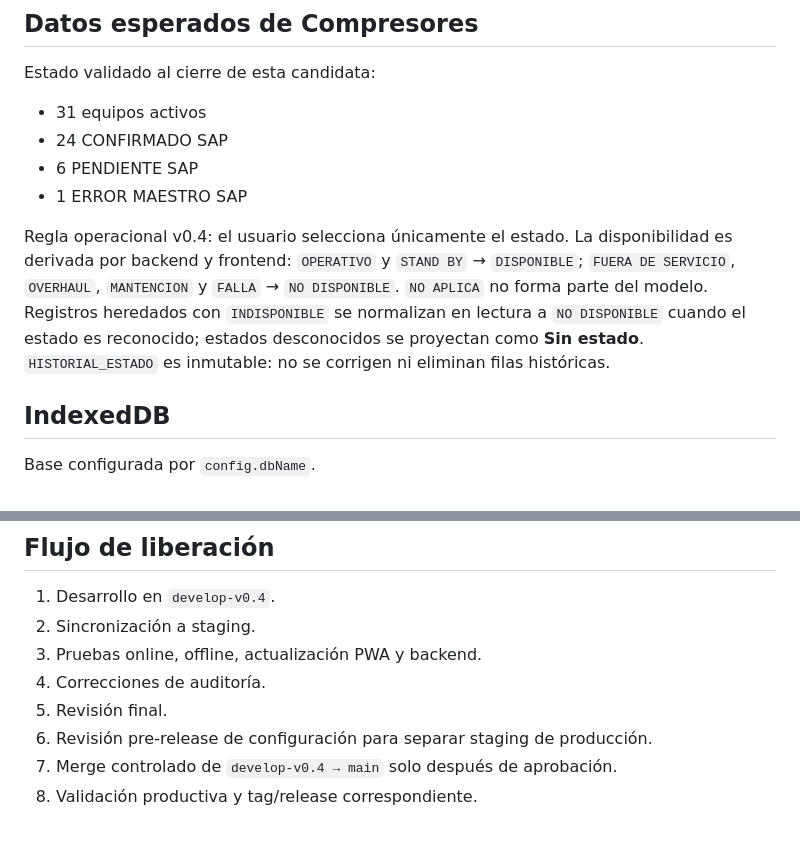
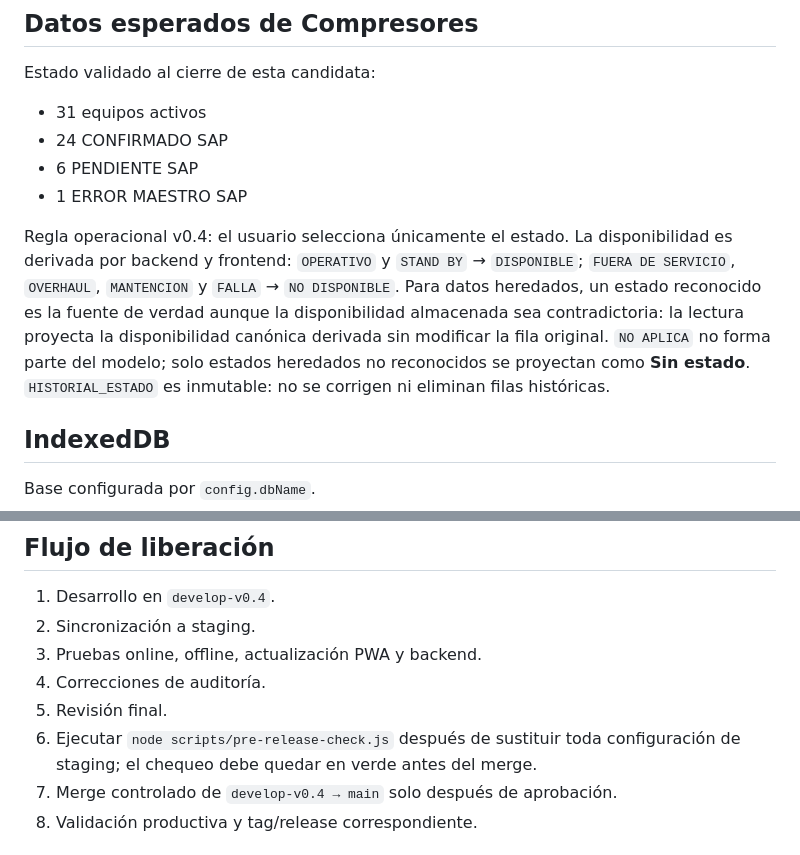
Before and after one commit to apps-mtto-ant/centro-control-sdso-stg, a Markdown page: README.md, 2 parts joined by grey strips. GitHub-like rendering.

Commit message:
AUTH12: sync README.md after final audit fixes

```diff
--- a/README.md
+++ b/README.md
@@ -50,7 +50,7 @@ Estado validado al cierre de esta candidata:
 - 6 PENDIENTE SAP
 - 1 ERROR MAESTRO SAP
 
-Regla operacional v0.4: el usuario selecciona únicamente el estado. La disponibilidad es derivada por backend y frontend: `OPERATIVO` y `STAND BY` → `DISPONIBLE`; `FUERA DE SERVICIO`, `OVERHAUL`, `MANTENCION` y `FALLA` → `NO DISPONIBLE`. `NO APLICA` no forma parte del modelo. Registros heredados con `INDISPONIBLE` se normalizan en lectura a `NO DISPONIBLE` cuando el estado es reconocido; estados desconocidos se proyectan como **Sin estado**. `HISTORIAL_ESTADO` es inmutable: no se corrigen ni eliminan filas históricas.
+Regla operacional v0.4: el usuario selecciona únicamente el estado. La disponibilidad es derivada por backend y frontend: `OPERATIVO` y `STAND BY` → `DISPONIBLE`; `FUERA DE SERVICIO`, `OVERHAUL`, `MANTENCION` y `FALLA` → `NO DISPONIBLE`. Para datos heredados, un estado reconocido es la fuente de verdad aunque la disponibilidad almacenada sea contradictoria: la lectura proyecta la disponibilidad canónica derivada sin modificar la fila original. `NO APLICA` no forma parte del modelo; solo estados heredados no reconocidos se proyectan como **Sin estado**. `HISTORIAL_ESTADO` es inmutable: no se corrigen ni eliminan filas históricas.
 
 ## IndexedDB
 
@@ -104,7 +104,7 @@ https://apps-mtto-ant.github.io/centro-control-sdso-stg/
 3. Pruebas online, offline, actualización PWA y backend.
 4. Correcciones de auditoría.
 5. Revisión final.
-6. Revisión pre-release de configuración para separar staging de producción.
+6. Ejecutar `node scripts/pre-release-check.js` después de sustituir toda configuración de staging; el chequeo debe quedar en verde antes del merge.
 7. Merge controlado de `develop-v0.4 → main` solo después de aprobación.
 8. Validación productiva y tag/release correspondiente.
 
```
